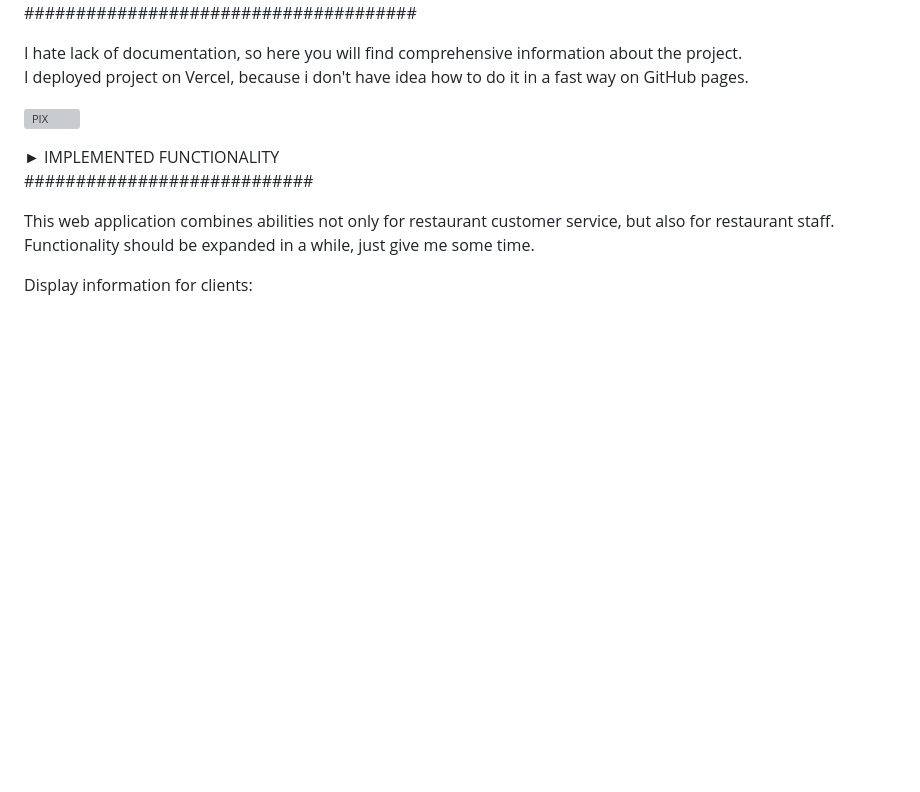
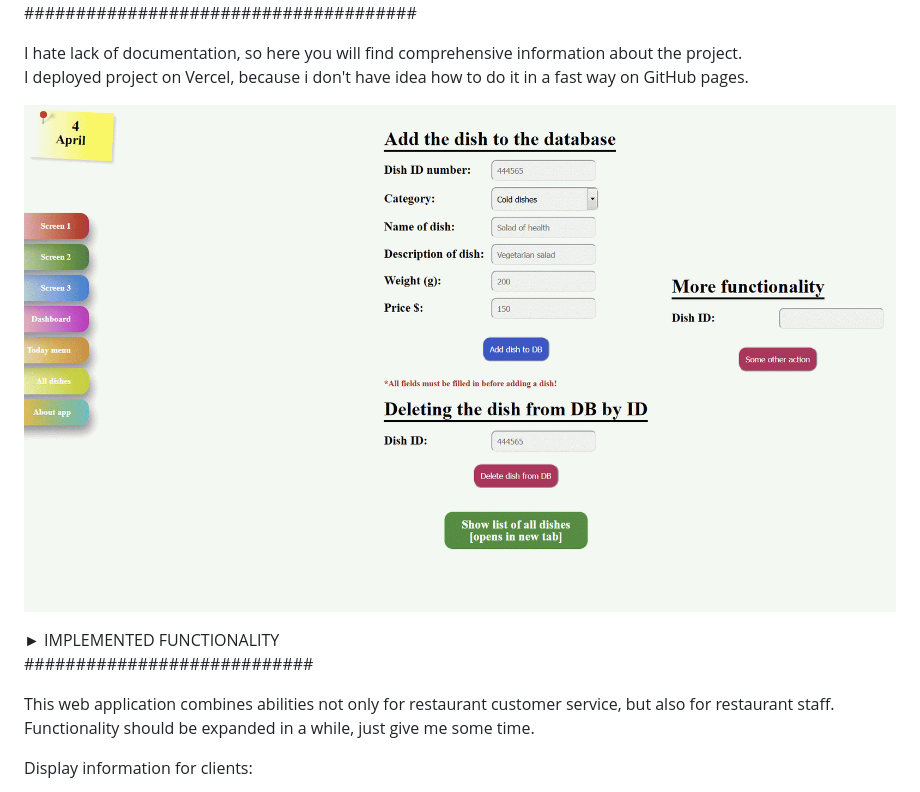
Before and after one commit to spacedrone404/on-screen-food-menu-2, a Markdown page: README.md, the part around the change. GitHub-like rendering; blank space fills up the shorter version; grey boxes are pictures that could not be loaded.

```diff
--- a/README.md
+++ b/README.md
@@ -5,7 +5,7 @@ I hate lack of documentation, so here you will find comprehensive information ab
 I deployed project on Vercel, because i don't have idea how to do it in a fast way on GitHub pages.
 
 
-![PIX](public/assets/admin.png)
+![PIX](assets/admin.png)
 
 
 ► IMPLEMENTED FUNCTIONALITY
```
